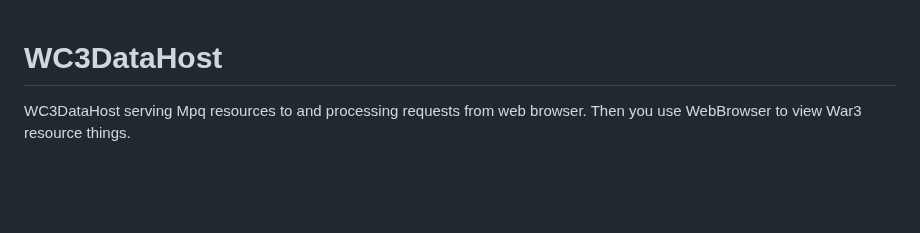
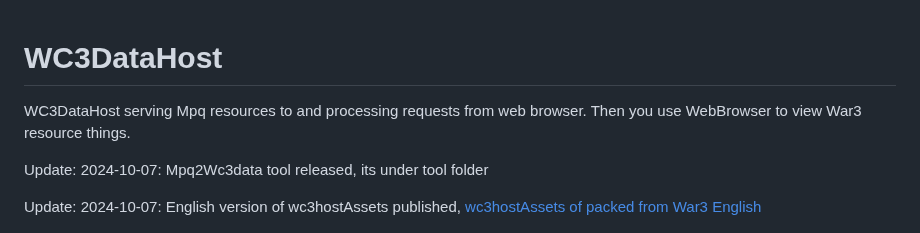
Before and after one commit to linsmod/wc3dataHost, a Markdown page: README.MD, the part around the change. Drawn GitHub-style; blank space fills up the shorter version.

```diff
--- a/README.MD
+++ b/README.MD
@@ -1,6 +1,11 @@
+
 # WC3DataHost
 WC3DataHost serving Mpq resources to and processing requests from web browser.
 Then you use WebBrowser to view War3 resource things.
+
+Update: 2024-10-07: Mpq2Wc3data tool released, its under tool folder
+
+Update: 2024-10-07: English version of wc3hostAssets published, [wc3hostAssets of packed from War3 English](https://drive.google.com/file/d/1zkgzlJoIZUrUzQKnL-t5CCZkLw4ofGgw/view?usp=sharing)
 
 ![preview](./ss/preview.png)
 
```
